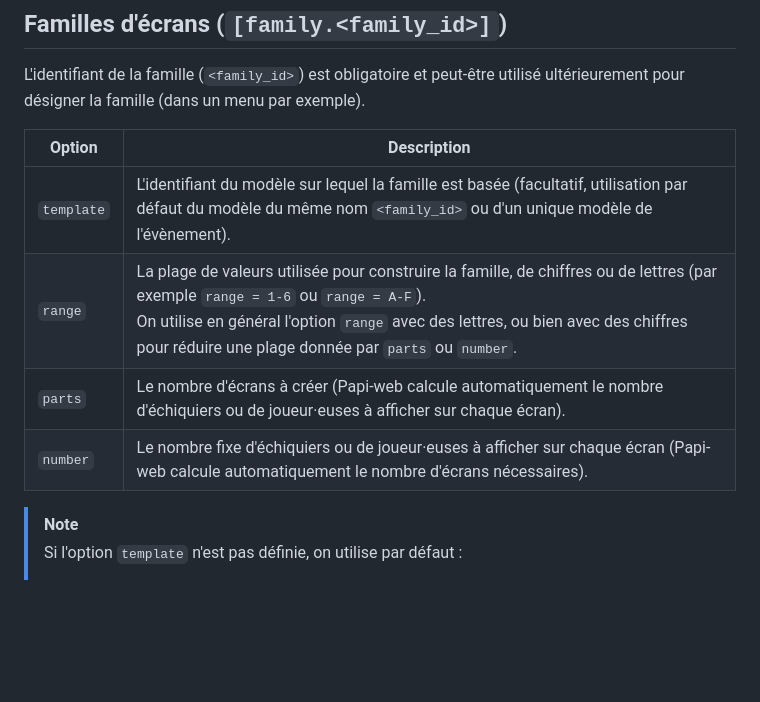
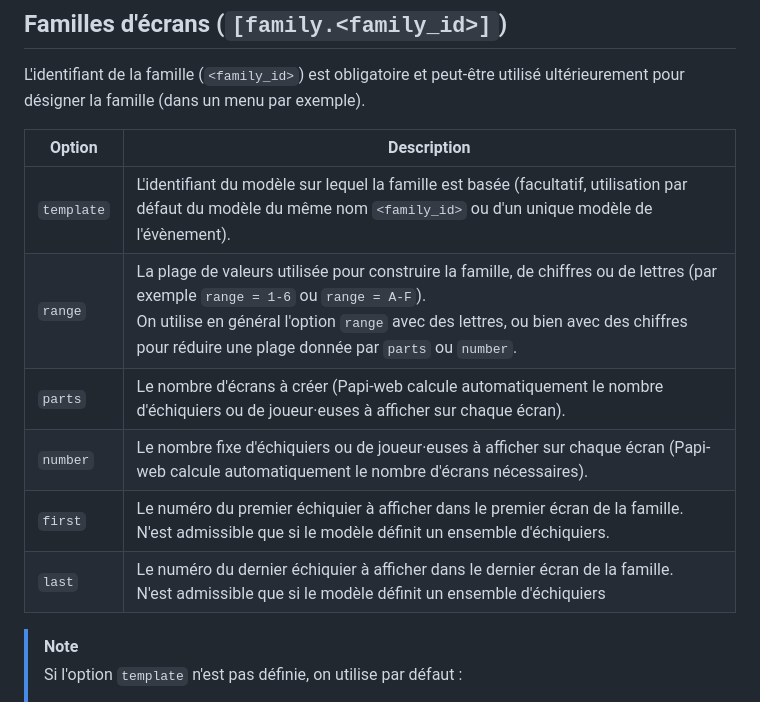
Before and after one commit to papi-web-org/papi-web, a Markdown page: docs/40-ref.md, the part around the change. Rendered like a GitHub page; blank space fills up the shorter version.

```diff
--- a/docs/40-ref.md
+++ b/docs/40-ref.md
@@ -178,10 +178,12 @@ L'identifiant de la famille (`<family_id>`) est obligatoire et peut-être utilis
 
 | Option     | Description                                                                                                                                                                                                                                                                    |
 |------------|--------------------------------------------------------------------------------------------------------------------------------------------------------------------------------------------------------------------------------------------------------------------------------|
-| `template` | L'identifiant du modèle sur lequel la famille est basée (facultatif, utilisation par défaut du modèle du même nom `<family_id>` ou d'un unique modèle de l'évènement).                                                                                                         |
-| `range`    | La plage de valeurs utilisée pour construire la famille, de chiffres ou de lettres (par exemple `range = 1-6` ou `range = A-F`).<br/>On utilise en général l'option `range` avec des lettres, ou bien avec des chiffres pour réduire une plage donnée par `parts` ou `number`. |
-| `parts`    | Le nombre d'écrans à créer (Papi-web calcule automatiquement le nombre d'échiquiers ou de joueur·euses à afficher sur chaque écran).                                                                                                                                           |
-| `number`   | Le nombre fixe d'échiquiers ou de joueur·euses à afficher sur chaque écran (Papi-web calcule automatiquement le nombre d'écrans nécessaires).                                                                                                                                  |
+| `template` | L'identifiant du modèle sur lequel la famille est basée (facultatif, utilisation par défaut du modèle du même nom `<family_id>` ou d'un unique modèle de l'évènement).                                                                                                          |
+| `range`    | La plage de valeurs utilisée pour construire la famille, de chiffres ou de lettres (par exemple `range = 1-6` ou `range = A-F`).<br/>On utilise en général l'option `range` avec des lettres, ou bien avec des chiffres pour réduire une plage donnée par `parts` ou `number`.   |
+| `parts`    | Le nombre d'écrans à créer (Papi-web calcule automatiquement le nombre d'échiquiers ou de joueur·euses à afficher sur chaque écran).                                                                                                                                      |
+| `number`   | Le nombre fixe d'échiquiers ou de joueur·euses à afficher sur chaque écran (Papi-web calcule automatiquement le nombre d'écrans nécessaires).                                                                                                                                |
+| `first`    | Le numéro du premier échiquier à afficher dans le premier écran de la famille.<br/>N'est admissible que si le modèle définit un ensemble d'échiquiers.                                                                                                                       |
+| `last`     | Le numéro du dernier échiquier à afficher dans le dernier écran de la famille.<br/>N'est admissible que si le modèle définit un ensemble d'échiquiers                                                                                                                        |
 
 > [!NOTE]
 > Si l'option `template` n'est pas définie, on utilise par défaut :
```
Also changed, not shown: docs/21-update.md (+2 -4 lines).
